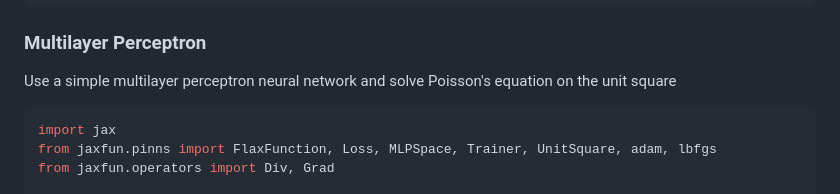
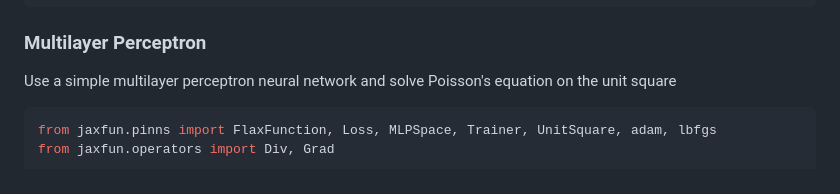
Before and after one commit to spectralDNS/jaxfun, a Markdown page: README.md, the part around the change. GitHub-like rendering.

Commit message:
Clean up README by removing unused import
Removed unused import statement for 'jax' in README.

````diff
--- a/README.md
+++ b/README.md
@@ -60,7 +60,6 @@ A = inner(Div(Grad(u)) * v)
 Use a simple multilayer perceptron neural network and solve Poisson's equation on the unit square
 
 ```python
-import jax
 from jaxfun.pinns import FlaxFunction, Loss, MLPSpace, Trainer, UnitSquare, adam, lbfgs
 from jaxfun.operators import Div, Grad
 
````
